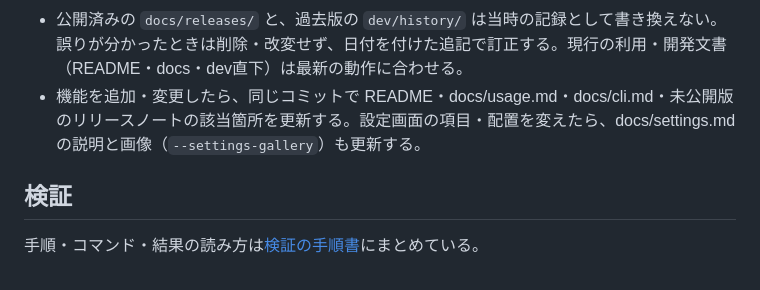
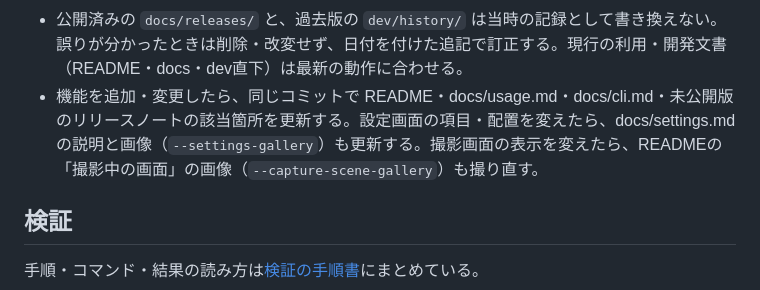
Before and after one commit to KotorinChunChun/SSCapture, a Markdown page: AGENTS.md, the part around the change. Rendered like a GitHub page.

```diff
--- a/AGENTS.md
+++ b/AGENTS.md
@@ -35,7 +35,7 @@
 - `dev/reject.md`: ユーザーが実装しないと明言した事項だけをプロジェクト全体で記録する。AI独自の却下事項を追加しない。
 - 標準フロー: req/reject確認 → 不明点確認 → imp計画 → 必要時task → フェーズ実装/文書更新 → 検証 → imp結果 → コミット → 最終報告。
 - 公開済みの `docs/releases/` と、過去版の `dev/history/` は当時の記録として書き換えない。誤りが分かったときは削除・改変せず、日付を付けた追記で訂正する。現行の利用・開発文書（README・docs・dev直下）は最新の動作に合わせる。
-- 機能を追加・変更したら、同じコミットで README・docs/usage.md・docs/cli.md・未公開版のリリースノートの該当箇所を更新する。設定画面の項目・配置を変えたら、docs/settings.mdの説明と画像（`--settings-gallery`）も更新する。
+- 機能を追加・変更したら、同じコミットで README・docs/usage.md・docs/cli.md・未公開版のリリースノートの該当箇所を更新する。設定画面の項目・配置を変えたら、docs/settings.mdの説明と画像（`--settings-gallery`）も更新する。撮影画面の表示を変えたら、READMEの「撮影中の画面」の画像（`--capture-scene-gallery`）も撮り直す。
 
 ## 検証
 
```
Also changed, not shown: README.md (+17 -0 lines), docs/DEVELOPERS_GUIDE.md (+8 -0 lines), docs/images/readme/capture-scene-drag.png (added), docs/images/readme/capture-scene-fixed.png (added), docs/images/readme/capture-scene-two-clicks.png (added), docs/images/readme/capture-scene-window.png (added), 4 other files.
